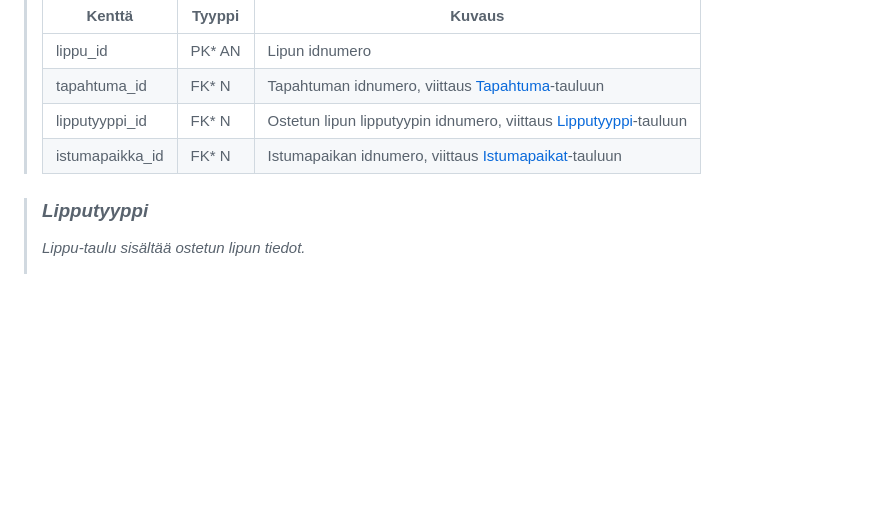
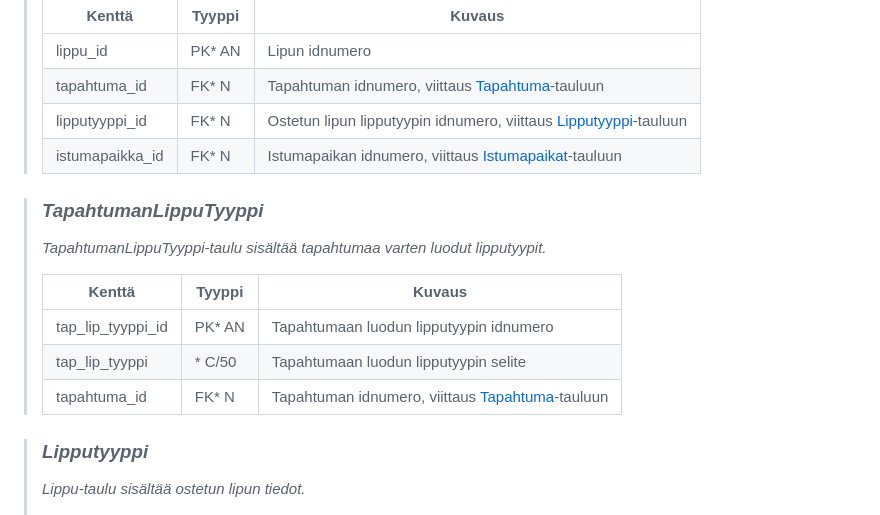
Before and after one commit to viljaminion/Ohjelmistoprojekti1, a Markdown page: README.md, the part around the change. Drawn GitHub-style; blank space fills up the shorter version.

Commit message:
Lisätty read.me dokkariin Tapahtuman lipputyypit-taulu

```diff
--- a/README.md
+++ b/README.md
@@ -109,6 +109,15 @@ Tällä sivulla näkyy maksutapahtumien tiedot.
 > lipputyyppi_id| FK* N | Ostetun lipun lipputyypin idnumero, viittaus [Lipputyyppi](#Lipputyyppi)-tauluun
 > istumapaikka_id| FK* N | Istumapaikan idnumero, viittaus [Istumapaikat](#Istumapaikat)-tauluun
 
+> ### _TapahtumanLippuTyyppi_
+> _TapahtumanLippuTyyppi-taulu sisältää tapahtumaa varten luodut lipputyypit._
+>
+> Kenttä | Tyyppi | Kuvaus
+> ------ | ------ | ------
+> tap_lip_tyyppi_id | PK* AN | Tapahtumaan luodun lipputyypin idnumero
+> tap_lip_tyyppi | * C/50 | Tapahtumaan luodun lipputyypin selite
+> tapahtuma_id | FK* N | Tapahtuman idnumero, viittaus [Tapahtuma](#Tapahtuma)-tauluun
+
 > ### _Lipputyyppi_
 > _Lippu-taulu sisältää ostetun lipun tiedot._
 >
```
